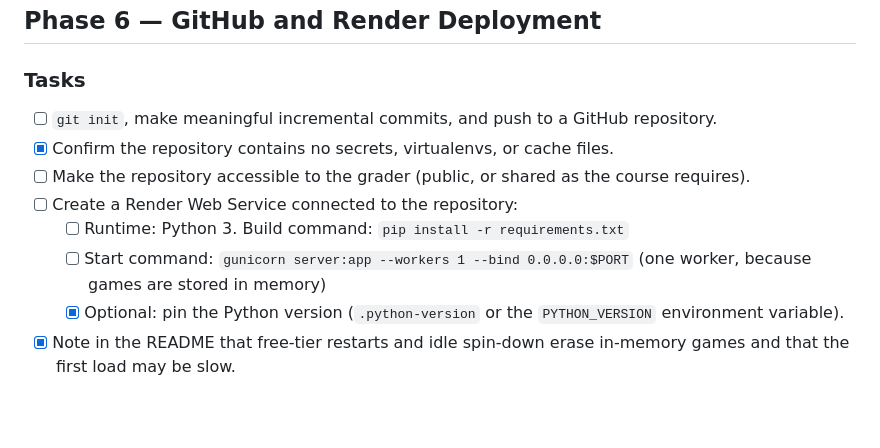
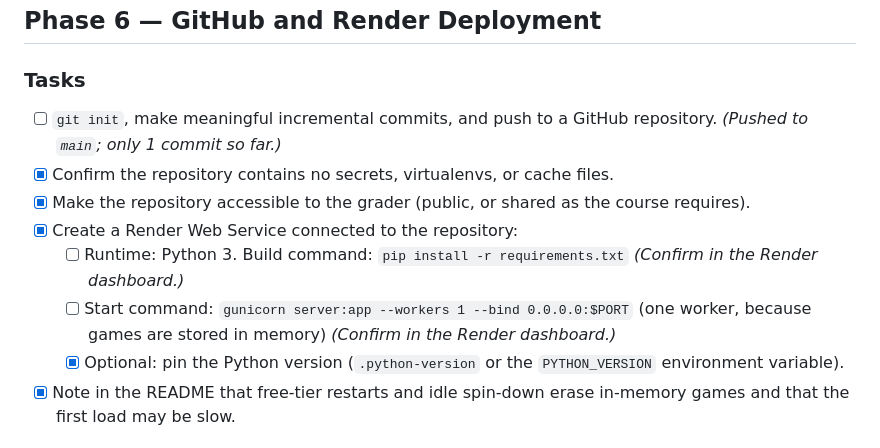
Before and after one commit to pr1yanshii/hangman-web, a Markdown page: TODO.md, the part around one of its changes. Rendered like a GitHub page; blank space fills up the shorter version.

```diff
--- a/TODO.md
+++ b/TODO.md
@@ -234,12 +234,12 @@ leaderboards, the logging/replay system (`/log` and `/replay` endpoints, `replay
 
 ### Tasks
 
-- [ ] `git init`, make meaningful incremental commits, and push to a GitHub repository.
+- [ ] `git init`, make meaningful incremental commits, and push to a GitHub repository. *(Pushed to `main`; only 1 commit so far.)*
 - [x] Confirm the repository contains no secrets, virtualenvs, or cache files.
-- [ ] Make the repository accessible to the grader (public, or shared as the course requires).
-- [ ] Create a Render Web Service connected to the repository:
-  - [ ] Runtime: Python 3. Build command: `pip install -r requirements.txt`
-  - [ ] Start command: `gunicorn server:app --workers 1 --bind 0.0.0.0:$PORT` (one worker, because games are stored in memory)
+- [x] Make the repository accessible to the grader (public, or shared as the course requires).
+- [x] Create a Render Web Service connected to the repository:
+  - [ ] Runtime: Python 3. Build command: `pip install -r requirements.txt` *(Confirm in the Render dashboard.)*
+  - [ ] Start command: `gunicorn server:app --workers 1 --bind 0.0.0.0:$PORT` (one worker, because games are stored in memory) *(Confirm in the Render dashboard.)*
   - [x] Optional: pin the Python version (`.python-version` or the `PYTHON_VERSION` environment variable).
 - [x] Note in the README that free-tier restarts and idle spin-down erase in-memory games and that the first load may be slow.
 
```
Also changed, not shown: other parts of TODO.md (+8 -8 lines), README.md (+3 -3 lines).
